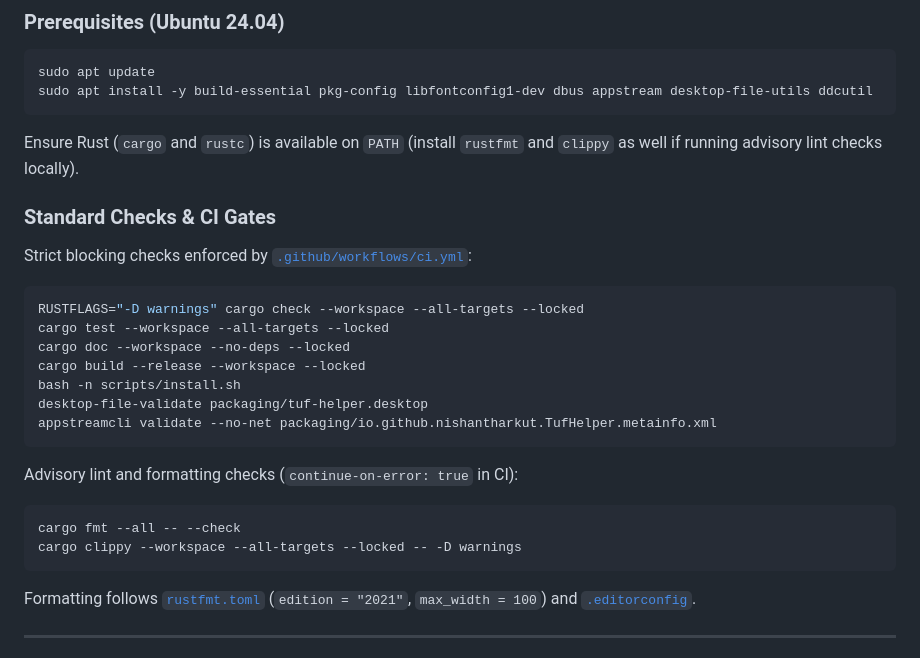
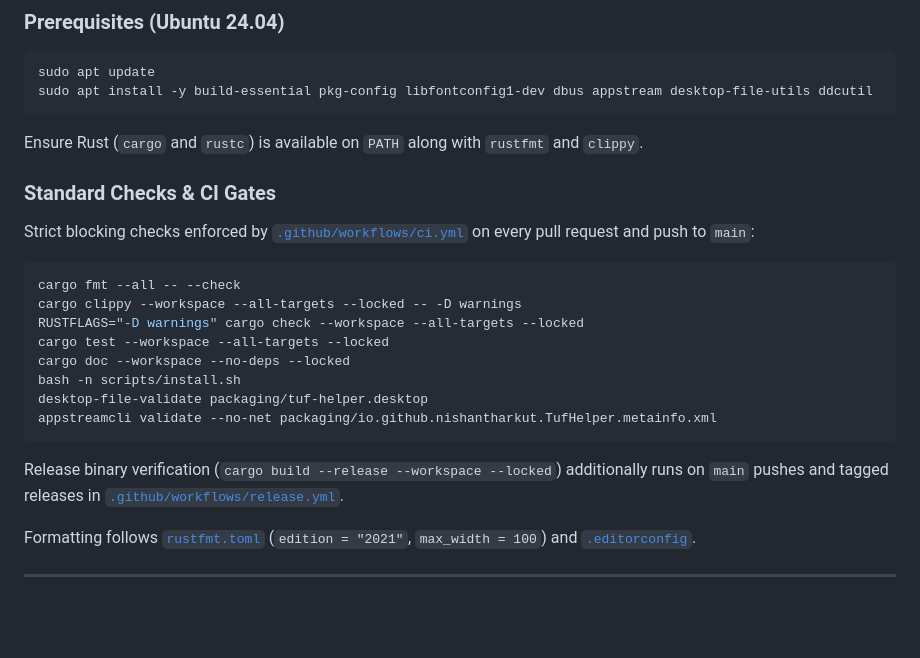
Before and after one commit to nishantharkut/tuf-helper, a Markdown page: CONTRIBUTING.md, the part around the change. Rendered like a GitHub page; blank space fills up the shorter version.

````diff
--- a/CONTRIBUTING.md
+++ b/CONTRIBUTING.md
@@ -13,28 +13,24 @@ sudo apt update
 sudo apt install -y build-essential pkg-config libfontconfig1-dev dbus appstream desktop-file-utils ddcutil
 ```
 
-Ensure Rust (`cargo` and `rustc`) is available on `PATH` (install `rustfmt` and `clippy` as well if running advisory lint checks locally).
+Ensure Rust (`cargo` and `rustc`) is available on `PATH` along with `rustfmt` and `clippy`.
 
 ### Standard Checks & CI Gates
 
-Strict blocking checks enforced by [`.github/workflows/ci.yml`](.github/workflows/ci.yml):
+Strict blocking checks enforced by [`.github/workflows/ci.yml`](.github/workflows/ci.yml) on every pull request and push to `main`:
 
 ```sh
+cargo fmt --all -- --check
+cargo clippy --workspace --all-targets --locked -- -D warnings
 RUSTFLAGS="-D warnings" cargo check --workspace --all-targets --locked
 cargo test --workspace --all-targets --locked
 cargo doc --workspace --no-deps --locked
-cargo build --release --workspace --locked
 bash -n scripts/install.sh
 desktop-file-validate packaging/tuf-helper.desktop
 appstreamcli validate --no-net packaging/io.github.nishantharkut.TufHelper.metainfo.xml
 ```
 
-Advisory lint and formatting checks (`continue-on-error: true` in CI):
-
-```sh
-cargo fmt --all -- --check
-cargo clippy --workspace --all-targets --locked -- -D warnings
-```
+Release binary verification (`cargo build --release --workspace --locked`) additionally runs on `main` pushes and tagged releases in [`.github/workflows/release.yml`](.github/workflows/release.yml).
 
 Formatting follows [`rustfmt.toml`](rustfmt.toml) (`edition = "2021"`, `max_width = 100`) and [`.editorconfig`](.editorconfig).
 
````
Also changed, not shown: .agents/rules/hardware-safety.md (added, +17 -0 lines), CHANGELOG.md (+2 -0 lines), README.md (+15 -4 lines), docs/media/battery-light.png (added), docs/media/cooling.png, docs/media/display-calibration.png (deleted), docs/media/display-controls.png, docs/media/overview.png, 9 other files.
